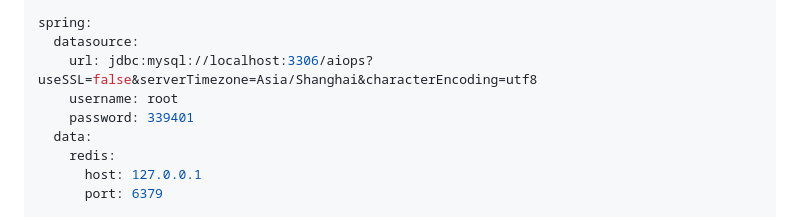
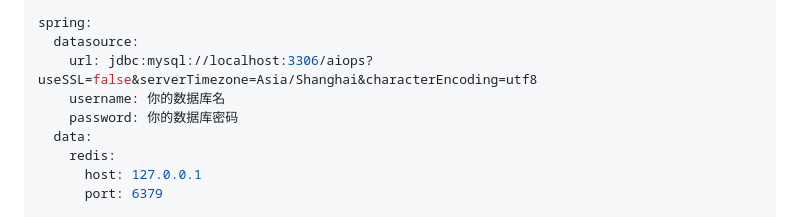
Before and after one commit to qysghspace/AiOps, a Markdown page: README.md, the part around the change. GitHub-like rendering.

```diff
--- a/README.md
+++ b/README.md
@@ -300,8 +300,8 @@ server:
 spring:
   datasource:
     url: jdbc:mysql://localhost:3306/aiops?useSSL=false&serverTimezone=Asia/Shanghai&characterEncoding=utf8
-    username: root
-    password: 339401
+    username: 你的数据库名
+    password: 你的数据库密码
   data:
     redis:
       host: 127.0.0.1
```
